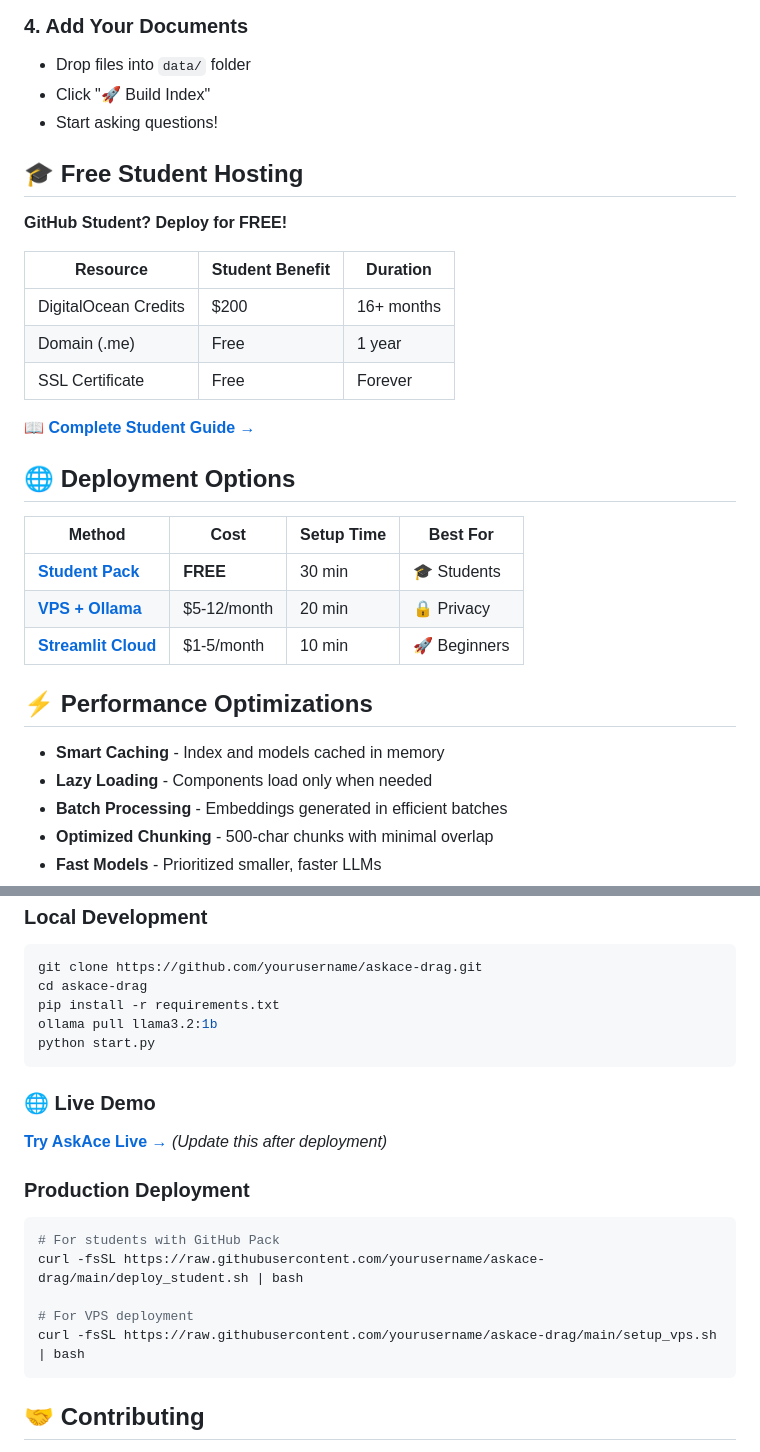
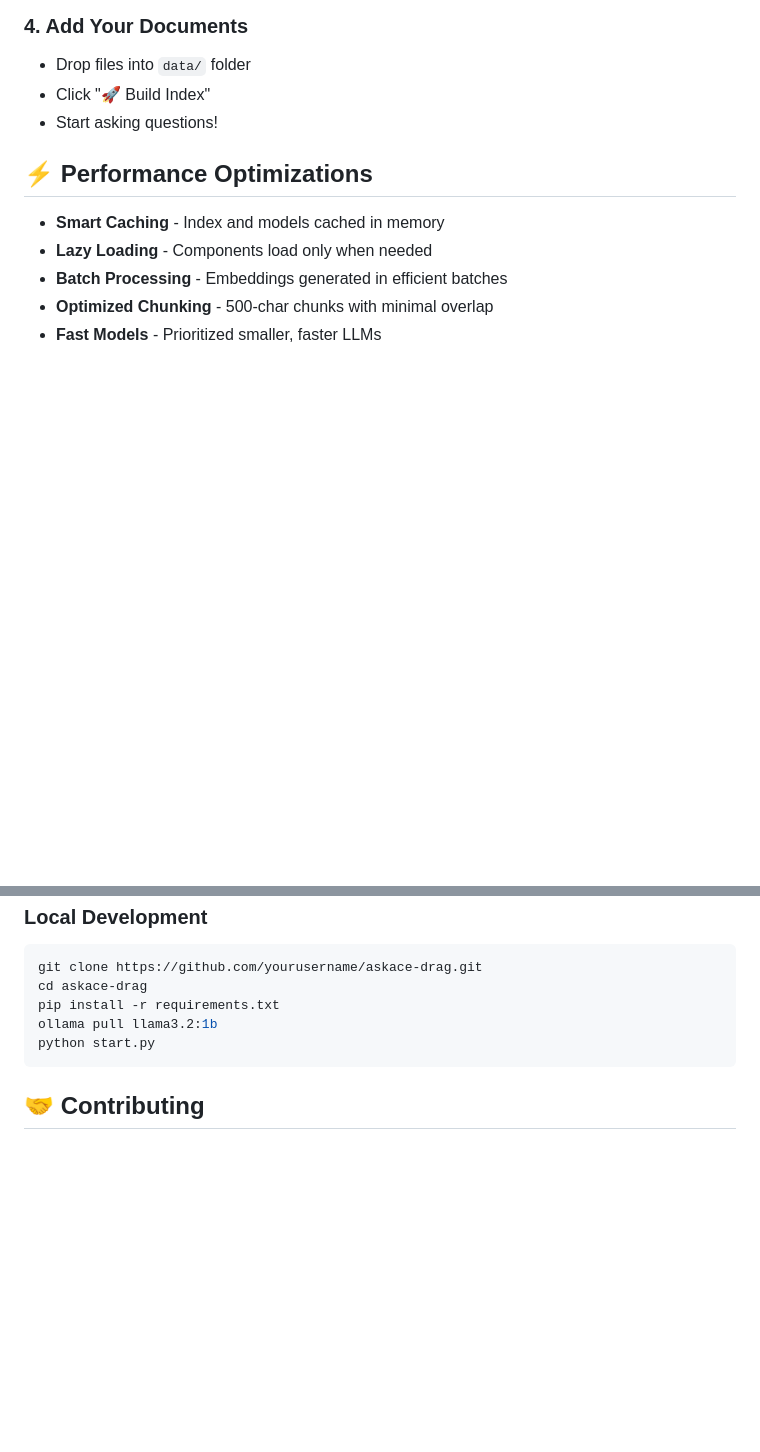
Before and after one commit to areekaraza/askace-d-rag, a Markdown page: README.md, 2 parts joined by grey strips. Drawn GitHub-style; blank space fills up the shorter version.

Commit message:
Remove student hosting and deployment options from README
Removed sections related to free student hosting and deployment options.

````diff
--- a/README.md
+++ b/README.md
@@ -41,26 +41,6 @@ streamlit run app.py
 - Drop files into `data/` folder
 - Click "🚀 Build Index"
 - Start asking questions!
-
-## 🎓 Free Student Hosting
-
-**GitHub Student? Deploy for FREE!**
-
-| Resource | Student Benefit | Duration |
-|----------|----------------|----------|
-| DigitalOcean Credits | $200 | 16+ months |
-| Domain (.me) | Free | 1 year |
-| SSL Certificate | Free | Forever |
-
-📖 **[Complete Student Guide →](GITHUB_STUDENT_DEPLOYMENT.md)**
-
-## 🌐 Deployment Options
-
-| Method | Cost | Setup Time | Best For |
-|--------|------|------------|----------|
-| [**Student Pack**](GITHUB_STUDENT_DEPLOYMENT.md) | **FREE** | 30 min | 🎓 Students |
-| [**VPS + Ollama**](VPS_DEPLOYMENT.md) | $5-12/month | 20 min | 🔒 Privacy |
-| [**Streamlit Cloud**](DEPLOYMENT.md) | $1-5/month | 10 min | 🚀 Beginners |
 
 ## ⚡ Performance Optimizations
 
@@ -133,18 +113,6 @@ ollama pull llama3.2:1b
 python start.py
 ```
 
-### 🌐 Live Demo
-**[Try AskAce Live →](https://yourusername-askace-drag-app.streamlit.app)** *(Update this after deployment)*
-
-### Production Deployment
-```bash
-# For students with GitHub Pack
-curl -fsSL https://raw.githubusercontent.com/yourusername/askace-drag/main/deploy_student.sh | bash
-
-# For VPS deployment
-curl -fsSL https://raw.githubusercontent.com/yourusername/askace-drag/main/setup_vps.sh | bash
-```
-
 ## 🤝 Contributing
 
 1. Fork the repository
````
